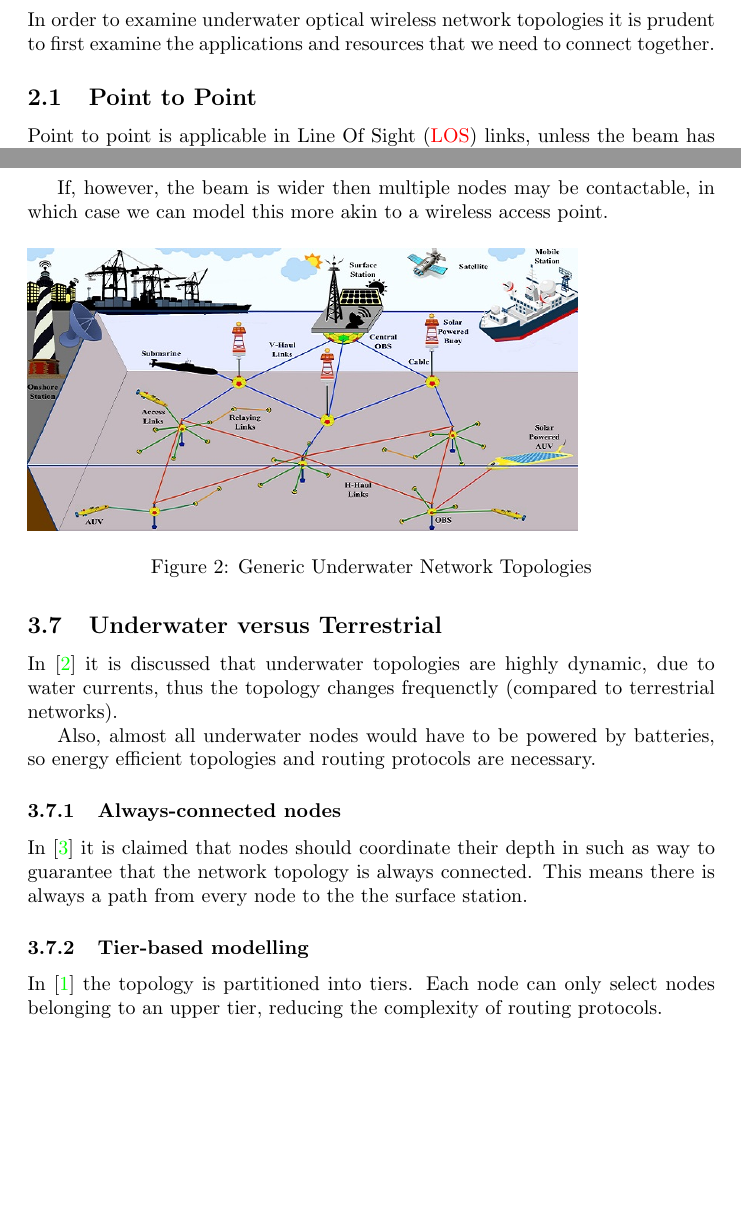
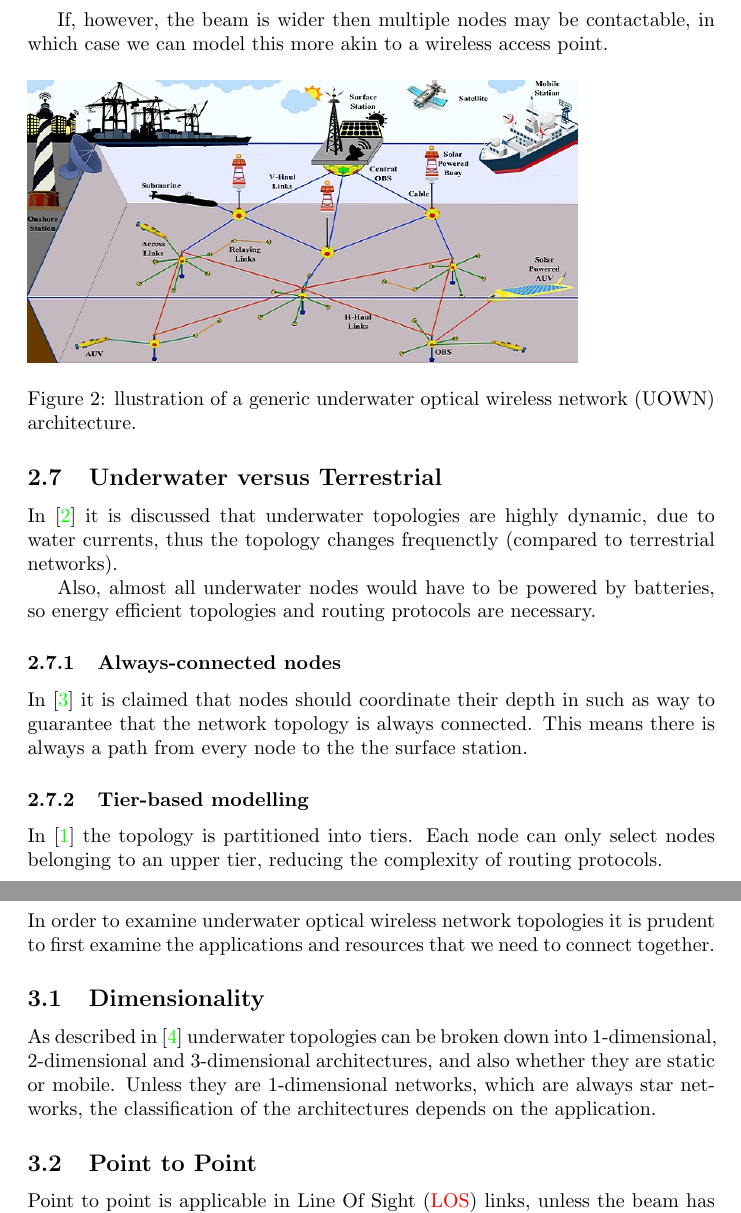
Before and after one commit to CBindahouse/AquaFi, a LaTeX paper (topologies/topologies.tex, which reads topologies/applications.tex, topologies/basic_wireless_network_topologies.tex): two parts of pages 3 and 6 of 12 before the commit and two parts of pages 4 and 5 of 12 after it, joined at a grey line, cut so that both start at the same text, the shorter picture padded with empty space. Compiled offline with pdfLaTeX.

Commit message:
Add some more info woo

```diff
--- a/topologies/applications.tex
+++ b/topologies/applications.tex
@@ -2,6 +2,13 @@
 In order to examine underwater optical wireless network topologies
 it is prudent to first examine the applications and resources that
 we need to connect together.
+
+\subsection{Dimensionality}
+As described in \cite{saeed2018underwater} underwater topologies can be broken
+down into 1-dimensional, 2-dimensional and 3-dimensional architectures, and also
+whether they are static or mobile. Unless they are 1-dimensional networks, which
+are always star networks, the classification of the architectures depends on
+the application.
 
 \subsection{Point to Point}
 Point to point is applicable in \ac{LOS} links, unless the beam has a large
--- a/topologies/basic_wireless_network_topologies.tex
+++ b/topologies/basic_wireless_network_topologies.tex
@@ -41,10 +41,9 @@ If the beam is narrow the network can be thought to act as a 'wired' network
 If, however, the beam is wider then multiple nodes may be contactable, in which
 case we can model this more akin to a wireless access point.
 
-
 \begin{figure}[H]
   \includegraphics[width=0.8\textwidth]{underwater_network_topologies_v2.jpg}
-  \caption{Generic Underwater Network Topologies}
+  \caption{llustration of a generic underwater optical wireless network (UOWN) architecture.}
   \label{fig:underwater_network_topologies_v2}
 \end{figure}
 
--- a/topologies/topologies.tex
+++ b/topologies/topologies.tex
@@ -18,8 +18,8 @@ as potential data rates and ranges.
 \end{abstract}
 
 \include{introduction}
+\include{basic_wireless_network_topologies}
 \include{applications}
-\include{basic_wireless_network_topologies}
 \include{centralized_de-centralized}
 \include{available_wireless_communication_technologies}
 \include{underwater_sensor_networks}
```
